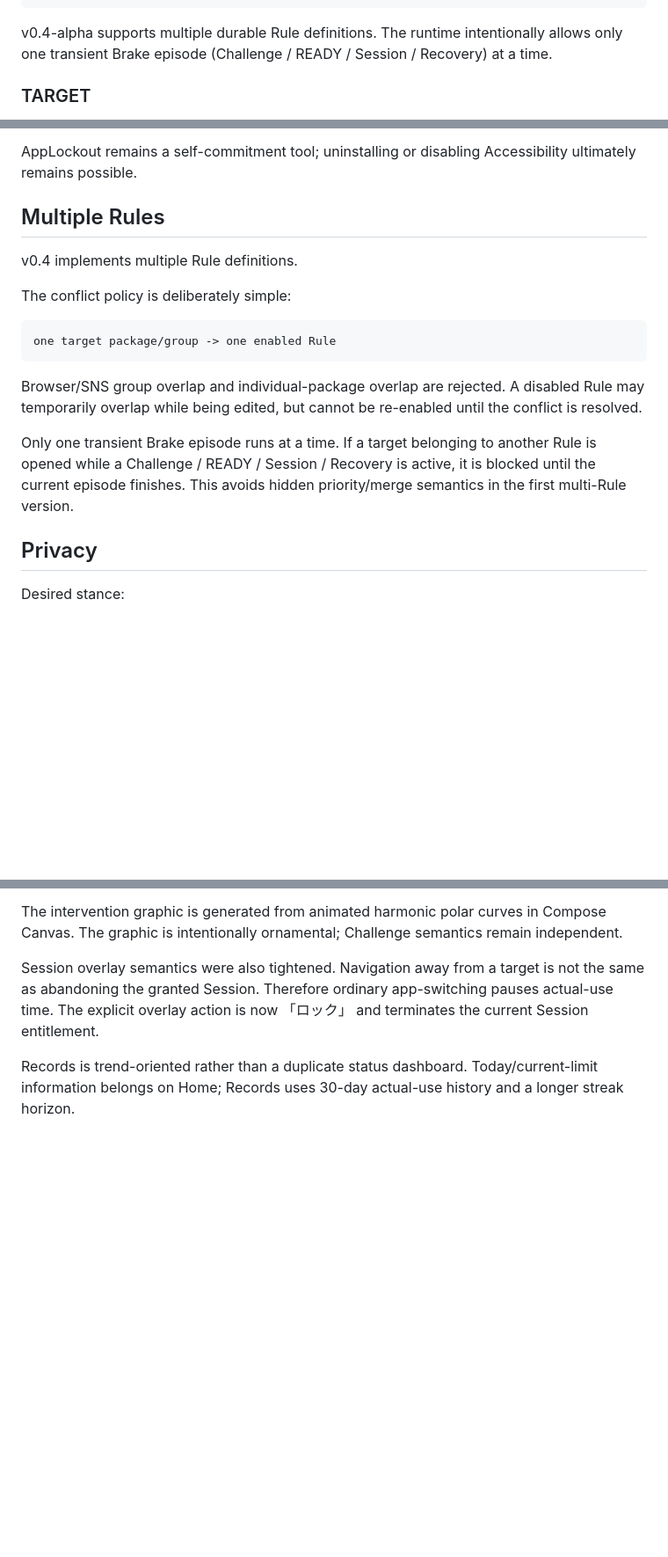
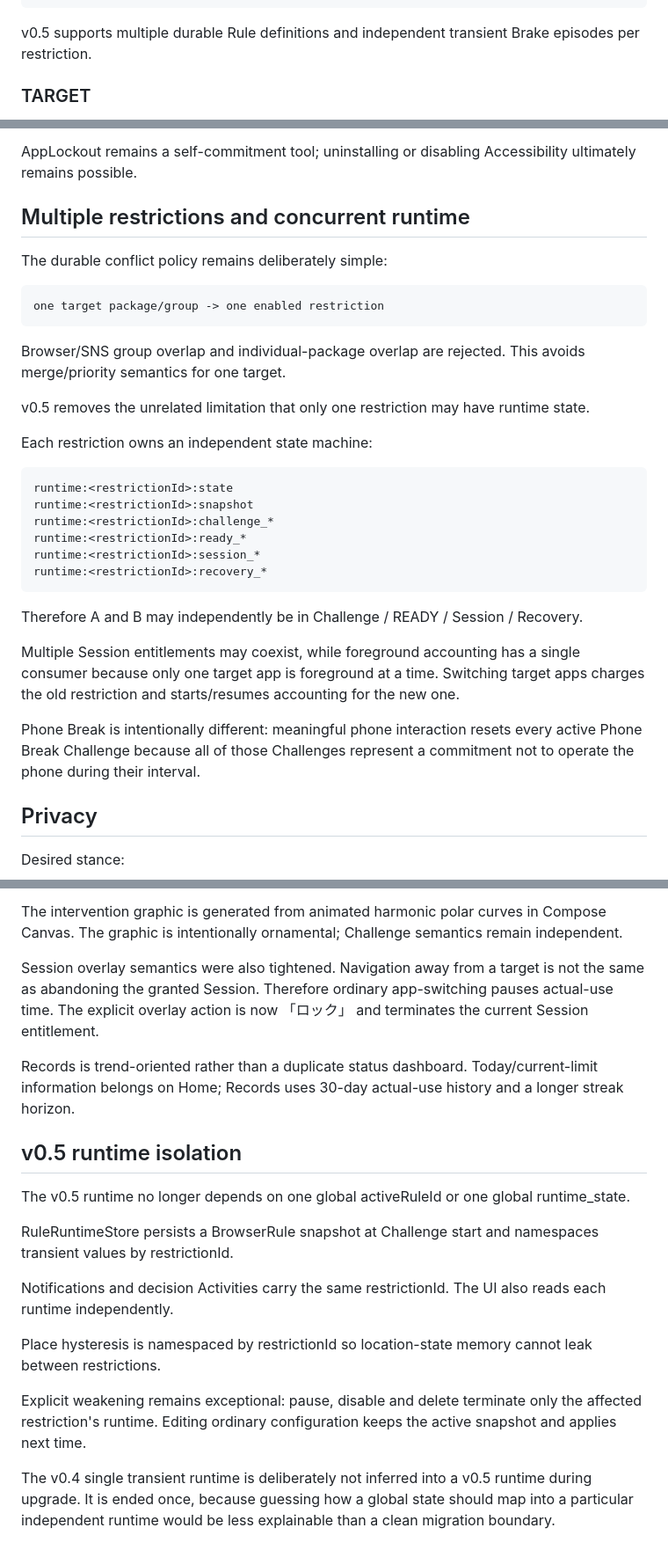
Before and after one commit to 129besan/129besan, a Markdown page: docs/DESIGN.md, 3 parts joined by grey strips. Shown at 88% size. Drawn GitHub-style; blank space fills up the shorter version.

Commit message:
AppLockout v0.5.0: define concurrent runtime semantics

````diff
--- a/docs/DESIGN.md
+++ b/docs/DESIGN.md
@@ -24,7 +24,7 @@ Rule
 └── POLICY      daily limits, escalation, commitment protection
 ```
 
-v0.4-alpha supports multiple durable Rule definitions. The runtime intentionally allows only one transient Brake episode (Challenge / READY / Session / Recovery) at a time.
+v0.5 supports multiple durable Rule definitions and independent transient Brake episodes per restriction.
 
 ### TARGET
 
@@ -260,19 +260,34 @@ Examples of weakening include shorter Challenges, larger daily limits, longer Se
 
 AppLockout remains a self-commitment tool; uninstalling or disabling Accessibility ultimately remains possible.
 
-## Multiple Rules
+## Multiple restrictions and concurrent runtime
 
-v0.4 implements multiple Rule definitions.
-
-The conflict policy is deliberately simple:
+The durable conflict policy remains deliberately simple:
 
 ```text
-one target package/group -> one enabled Rule
+one target package/group -> one enabled restriction
 ```
 
-Browser/SNS group overlap and individual-package overlap are rejected. A disabled Rule may temporarily overlap while being edited, but cannot be re-enabled until the conflict is resolved.
+Browser/SNS group overlap and individual-package overlap are rejected. This avoids merge/priority semantics for one target.
 
-Only one transient Brake episode runs at a time. If a target belonging to another Rule is opened while a Challenge / READY / Session / Recovery is active, it is blocked until the current episode finishes. This avoids hidden priority/merge semantics in the first multi-Rule version.
+v0.5 removes the unrelated limitation that only one restriction may have runtime state.
+
+Each restriction owns an independent state machine:
+
+```text
+runtime:<restrictionId>:state
+runtime:<restrictionId>:snapshot
+runtime:<restrictionId>:challenge_*
+runtime:<restrictionId>:ready_*
+runtime:<restrictionId>:session_*
+runtime:<restrictionId>:recovery_*
+```
+
+Therefore A and B may independently be in Challenge / READY / Session / Recovery.
+
+Multiple Session entitlements may coexist, while foreground accounting has a single consumer because only one target app is foreground at a time. Switching target apps charges the old restriction and starts/resumes accounting for the new one.
+
+Phone Break is intentionally different: meaningful phone interaction resets every active Phone Break Challenge because all of those Challenges represent a commitment not to operate the phone during their interval.
 
 ## Privacy
 
@@ -409,3 +424,18 @@ The intervention graphic is generated from animated harmonic polar curves in Com
 Session overlay semantics were also tightened. Navigation away from a target is not the same as abandoning the granted Session. Therefore ordinary app-switching pauses actual-use time. The explicit overlay action is now 「ロック」 and terminates the current Session entitlement.
 
 Records is trend-oriented rather than a duplicate status dashboard. Today/current-limit information belongs on Home; Records uses 30-day actual-use history and a longer streak horizon.
+
+
+## v0.5 runtime isolation
+
+The v0.5 runtime no longer depends on one global activeRuleId or one global runtime_state.
+
+RuleRuntimeStore persists a BrowserRule snapshot at Challenge start and namespaces transient values by restrictionId.
+
+Notifications and decision Activities carry the same restrictionId. The UI also reads each runtime independently.
+
+Place hysteresis is namespaced by restrictionId so location-state memory cannot leak between restrictions.
+
+Explicit weakening remains exceptional: pause, disable and delete terminate only the affected restriction's runtime. Editing ordinary configuration keeps the active snapshot and applies next time.
+
+The v0.4 single transient runtime is deliberately not inferred into a v0.5 runtime during upgrade. It is ended once, because guessing how a global state should map into a particular independent runtime would be less explainable than a clean migration boundary.
````
